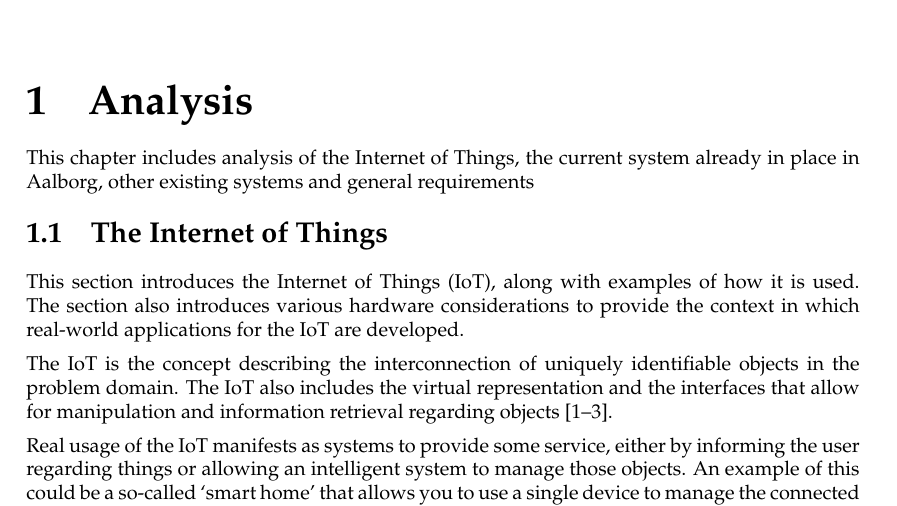
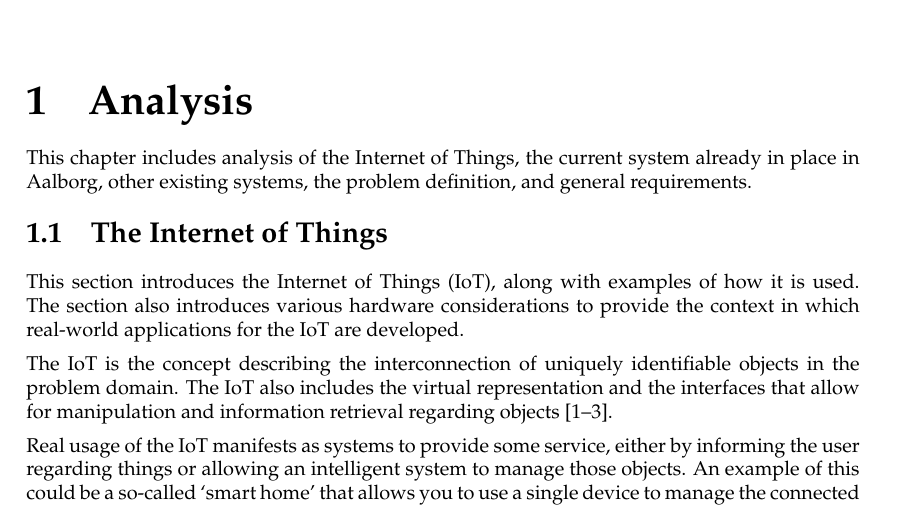
Before and after one commit to lgrave11/sw707e14, a LaTeX thesis (Report/Main.tex): part of page 11 of 18, cut so that both start at the same text. Compiled offline with pdfLaTeX.

Commit message:
lidt meta rettet

```diff
--- a/Report/Main.tex
+++ b/Report/Main.tex
@@ -23,7 +23,7 @@
 
 	\include{Src/Introduction}
 	\chapter{Analysis}
-	This chapter includes analysis of the Internet of Things, the current system already in place in Aalborg, other existing systems and general requirements
+	This chapter includes analysis of the Internet of Things, the current system already in place in Aalborg, other existing systems, the problem definition, and general requirements.
 	\input{Src/Analysis/InternetOfThings}
 	\input{Src/Analysis/CurrentSystem}
 	\input{Src/Analysis/ExistingSystems}
```
